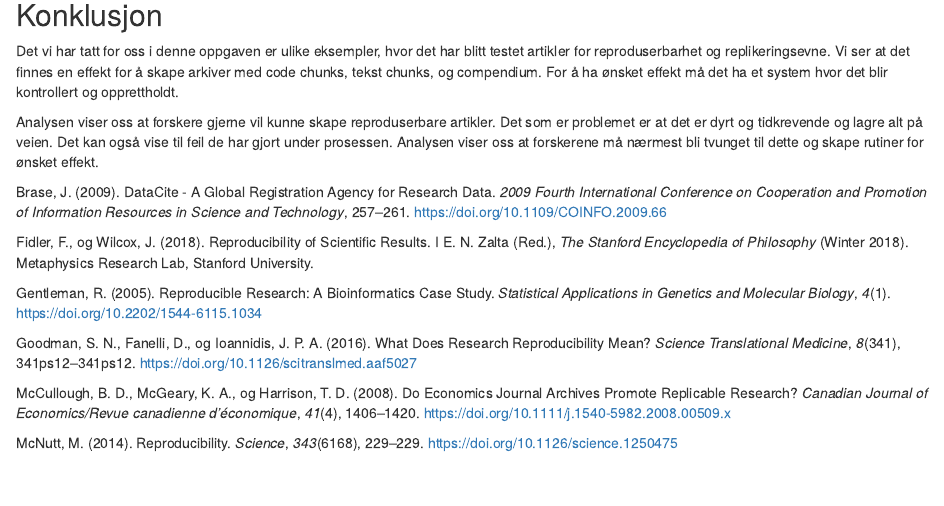
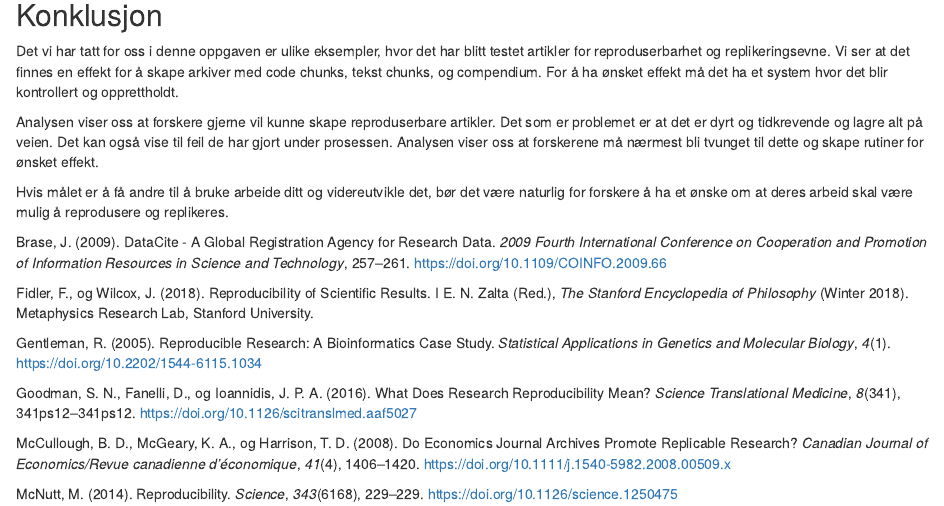
Before and after one commit to toluan/Arbeidskrav, an R Markdown document (Studiekrav1.Rmd): the page in a window 1100 px wide, from 1340 px down. The pictures show the output file Studiekrav1.nb.html that the author committed with the source, opened offline.

Commit message:
teksten snart ferdig

```diff
--- a/Studiekrav1.Rmd
+++ b/Studiekrav1.Rmd
@@ -55,3 +55,5 @@ I dagens samfunn hvor verden bare blir mindre og man får tak i nesten all forsk
 Det vi har tatt for oss i denne oppgaven er ulike eksempler, hvor det har blitt testet artikler for reproduserbarhet og replikeringsevne. Vi ser at det finnes en effekt for å skape arkiver med code chunks, tekst chunks, og compendium. For å ha ønsket effekt må det ha et system hvor det blir kontrollert og opprettholdt.
 
 Analysen viser oss at forskere gjerne vil kunne skape reproduserbare artikler. Det som er problemet er at det er dyrt og tidkrevende og lagre alt på veien. Det kan også vise til feil de har gjort under prosessen. Analysen viser oss at forskerene må nærmest bli tvunget til dette og skape rutiner for ønsket effekt.
+
+Hvis målet er å få andre til å bruke arbeide ditt og videreutvikle det, bør det være naturlig for forskere å ha et ønske om at deres arbeid skal være mulig å reprodusere og replikeres.
```
Also changed, not shown: Studiekrav1.nb.html.
